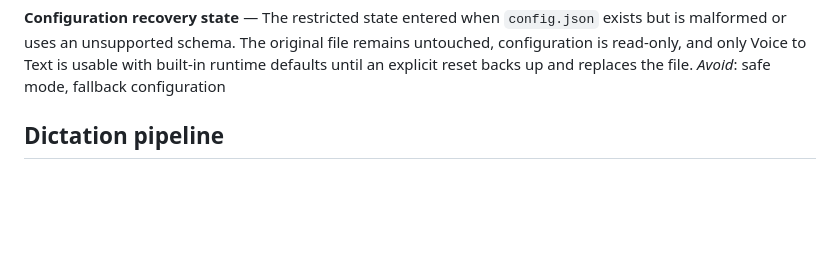
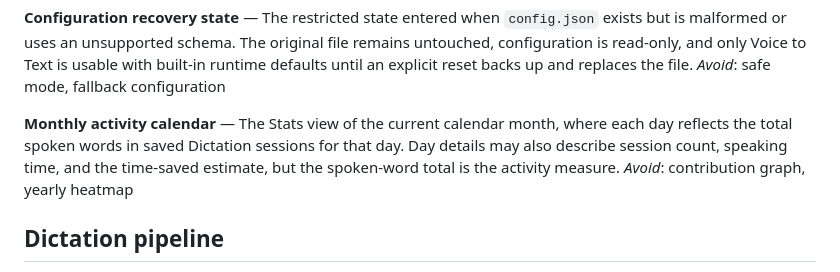
Before and after one commit to hadrysm/foldwise-voice, a Markdown page: CONTEXT.md, the part around the change. Drawn GitHub-style; blank space fills up the shorter version.

Commit message:
docs: define monthly activity calendar

```diff
--- a/CONTEXT.md
+++ b/CONTEXT.md
@@ -41,6 +41,12 @@ original file remains untouched, configuration is read-only, and only Voice to
 Text is usable with built-in runtime defaults until an explicit reset backs up
 and replaces the file.
 _Avoid_: safe mode, fallback configuration
+
+**Monthly activity calendar** — The Stats view of the current calendar month,
+where each day reflects the total spoken words in saved Dictation sessions for
+that day. Day details may also describe session count, speaking time, and the
+time-saved estimate, but the spoken-word total is the activity measure.
+_Avoid_: contribution graph, yearly heatmap
 
 ## Dictation pipeline
 
```
